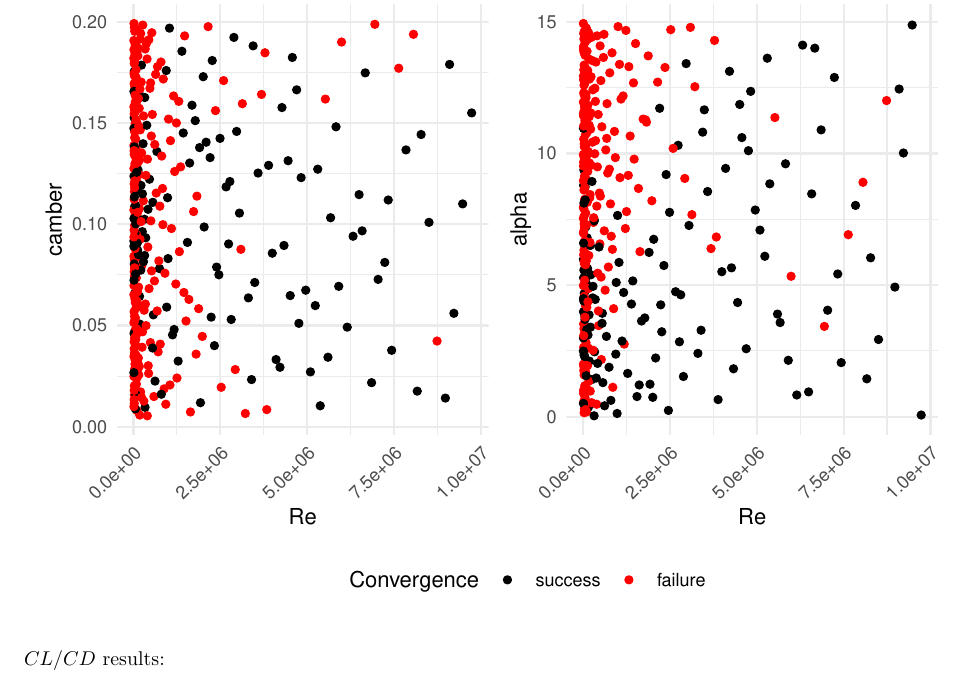
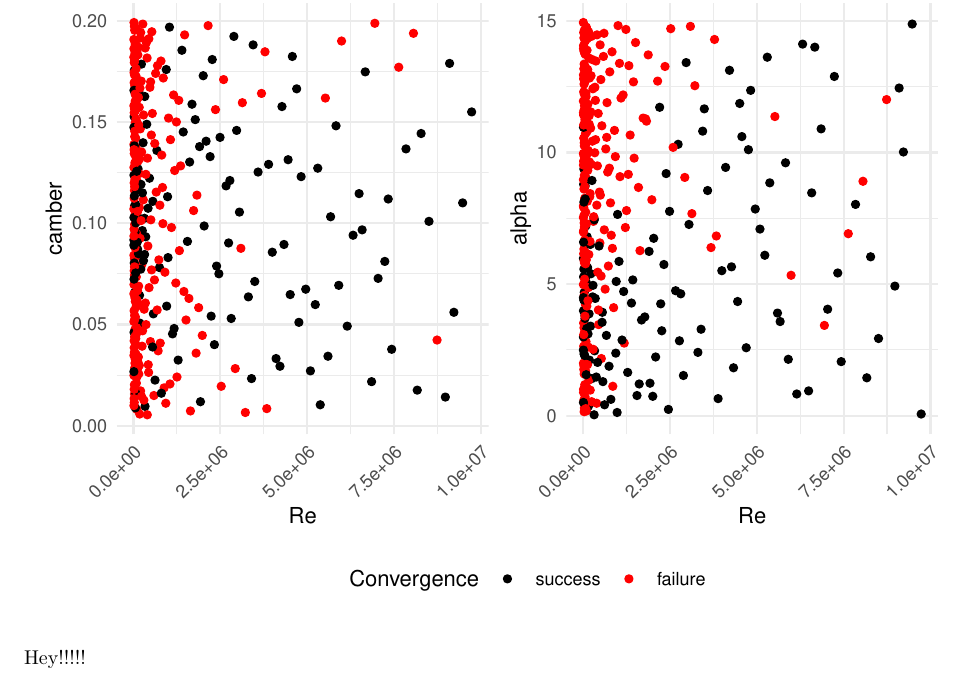
Before and after one commit to lindsaywaldrop/foilstudy, an R Markdown document (doc/Four_Visualizing_results.Rmd): part of page 9 of 14, cut so that both start at the same text. Rendered offline with R 4.5, knitr and Pandoc, then LaTeX, with nearby package versions.

Commit message:
Practice commit

````diff
--- a/doc/Four_Visualizing_results.Rmd
+++ b/doc/Four_Visualizing_results.Rmd
@@ -256,7 +256,8 @@ p1_nn_log + p2_nn_log + plot_layout(guides = "collect") &
   theme(legend.position = "bottom")
 ```
 
-$CL/CD$ results:
+
+Hey!!!!!
 
 ```{r nn-log-plots-bad, echo=FALSE,warning=FALSE}
 (ggplot(complete_nn_log, aes(camber, CLCD)) +
````
